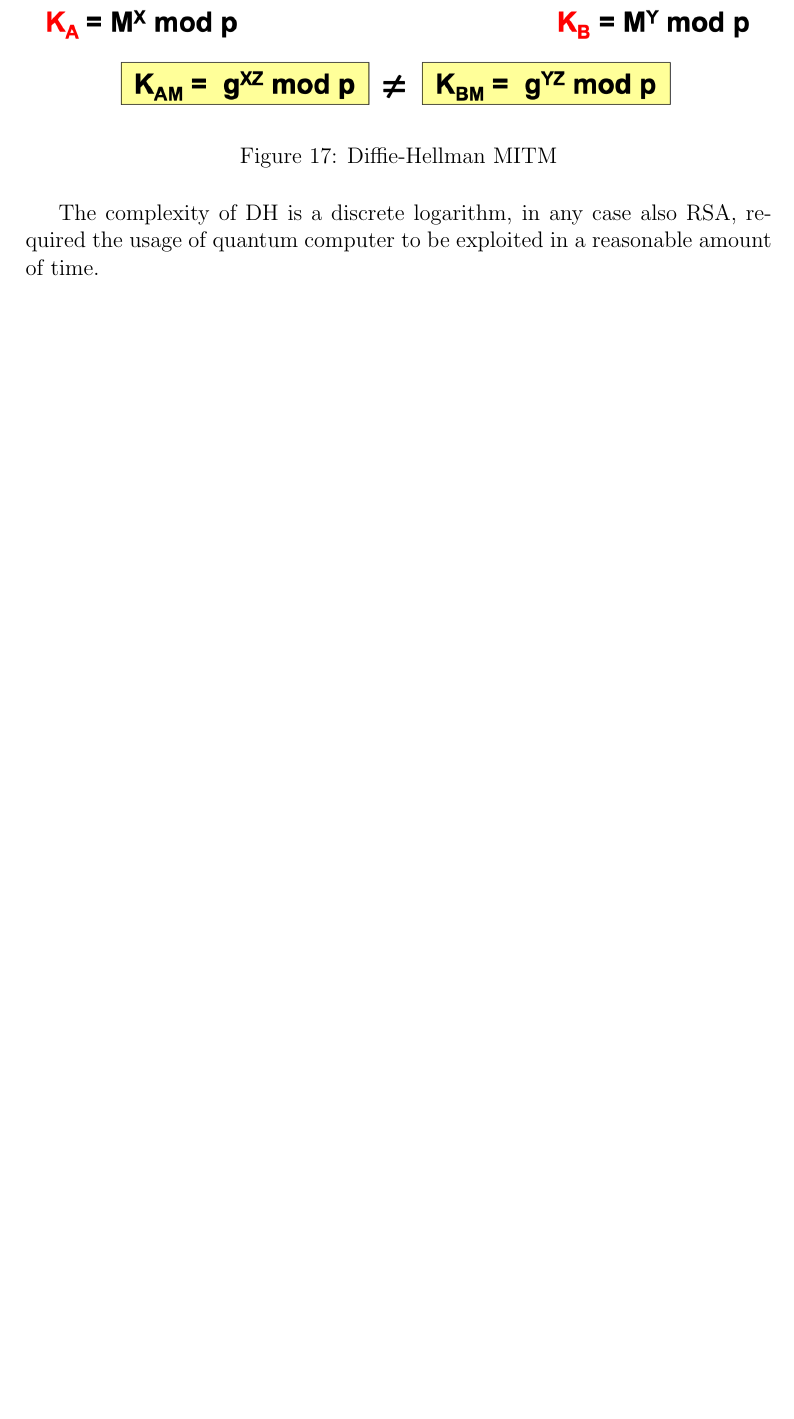
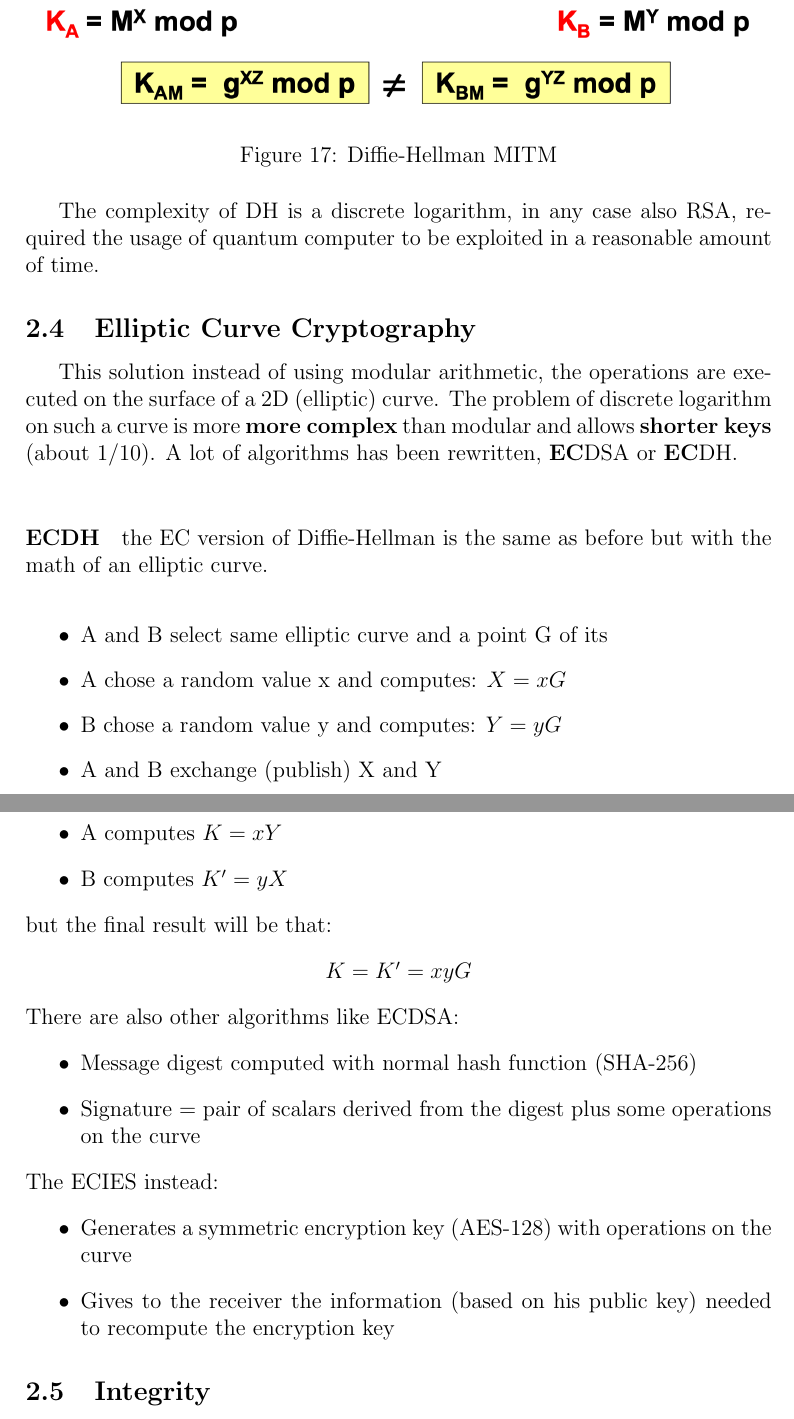
Before and after one commit to Jacopx/Recap_5PoliTO, a LaTeX document (CSS/R_CSS.tex): part of page 23 of 23 before the commit and two parts of pages 23 and 24 of 24 after it, the two joined at a grey line, cut so that both start at the same text, the shorter picture padded with empty space. Compiled offline with pdfLaTeX.

Commit message:
Ending ECC and add .DS_store in ignore

```diff
--- a/CSS/R_CSS.tex
+++ b/CSS/R_CSS.tex
@@ -508,4 +508,33 @@ It was the first developed public-key algorithm, is frequently used to agree on
 
 The complexity of DH is a discrete logarithm, in any case also RSA, required the usage of quantum computer to be exploited in a reasonable amount of time.
 
+\subsection{Elliptic Curve Cryptography}
+This solution instead of using modular arithmetic, the operations are executed on the surface of a 2D (elliptic) curve. The problem of discrete logarithm on such a curve is more \textbf{more complex} than modular and allows \textbf{shorter keys} (about 1/10). A lot of algorithms has been rewritten, \textbf{EC}DSA or \textbf{EC}DH.\\
+
+\paragraph{ECDH} the EC version of Diffie-Hellman is the same as before but with the math of an elliptic curve.\\
+\begin{itemize}
+  \item A and B select same elliptic curve and a point G of its
+  \item A chose a random value x and computes: $X = x G$
+  \item B chose a random value y and computes: $Y = y G$
+  \item A and B exchange (publish) X and Y
+  \item A computes $K = x Y$
+  \item B computes $K' = y X$
+\end{itemize}
+but the final result will be that:
+\begin{center}
+  $K = K' = x y G$
+\end{center}
+There are also other algorithms like ECDSA:
+\begin{itemize}
+  \item Message digest computed with normal hash function (SHA-256)
+  \item Signature = pair of scalars derived from the digest plus some operations on the curve
+\end{itemize}
+The ECIES instead:
+\begin{itemize}
+  \item Generates a symmetric encryption key (AES-128) with operations on the curve
+  \item Gives to the receiver the information (based on his public key) needed to recompute the encryption key
+\end{itemize}
+
+\subsection{Integrity}
+
 \end{document}
```
Also changed, not shown: CSS/R_CSS.pdf, 1 other file.
